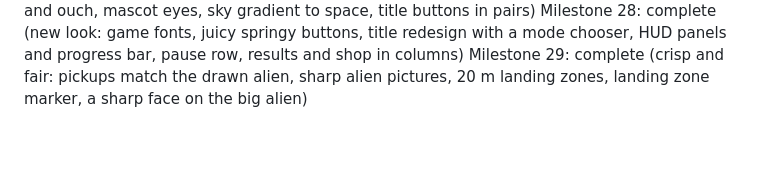
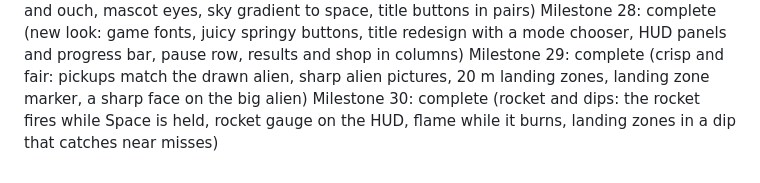
Before and after one commit to brueland/AI-Slingshot-Slop, a Markdown page: docs/PROGRESS.md, the part around the change. GitHub-like rendering; blank space fills up the shorter version.

```diff
--- a/docs/PROGRESS.md
+++ b/docs/PROGRESS.md
@@ -31,3 +31,4 @@ Milestone 26: complete (menus in play: Options in the pause menu, Menu button on
 Milestone 27: complete (faces and sky: bigger alien, cartoon faces, faces in flight, focus and ouch, mascot eyes, sky gradient to space, title buttons in pairs)
 Milestone 28: complete (new look: game fonts, juicy springy buttons, title redesign with a mode chooser, HUD panels and progress bar, pause row, results and shop in columns)
 Milestone 29: complete (crisp and fair: pickups match the drawn alien, sharp alien pictures, 20 m landing zones, landing zone marker, a sharp face on the big alien)
+Milestone 30: complete (rocket and dips: the rocket fires while Space is held, rocket gauge on the HUD, flame while it burns, landing zones in a dip that catches near misses)
```
